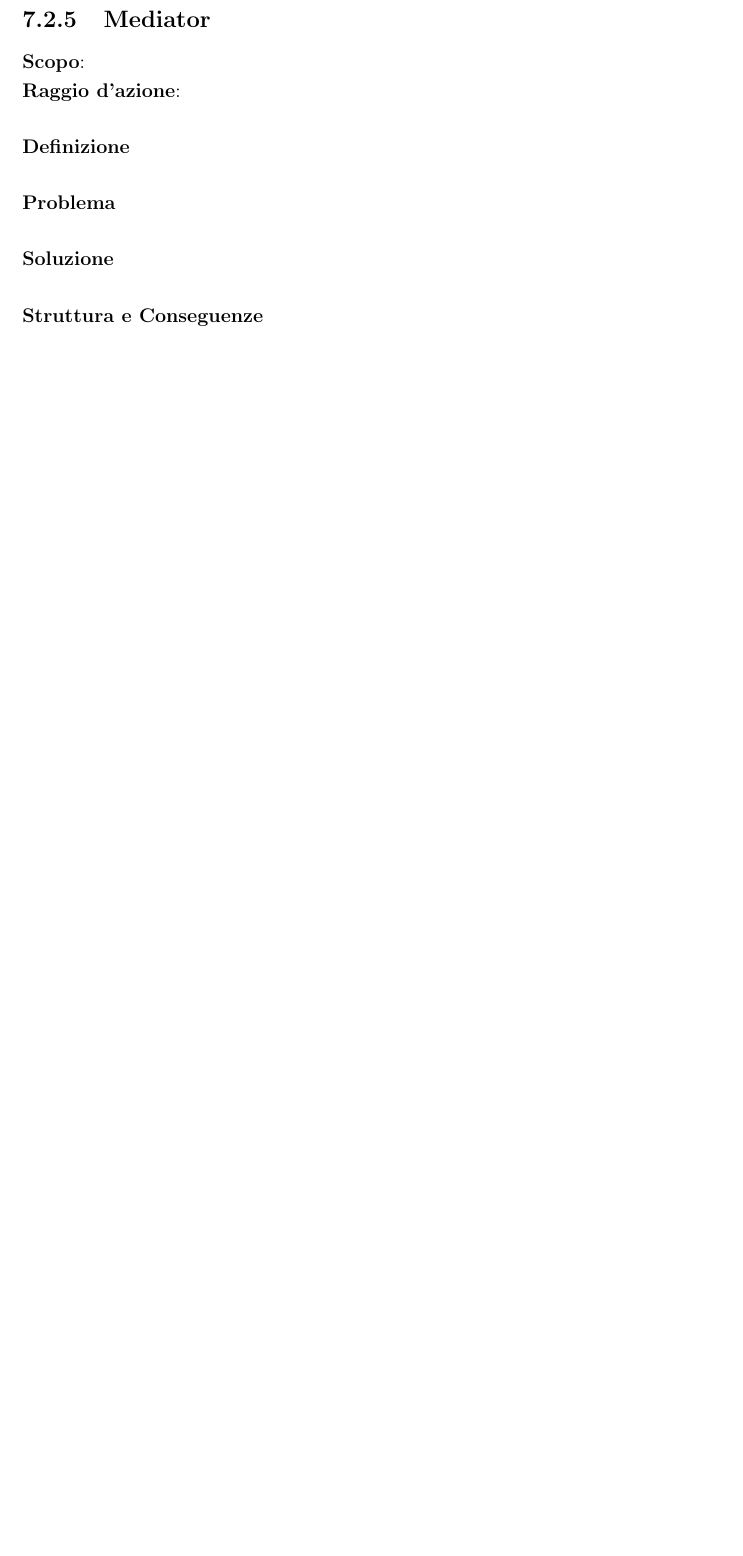
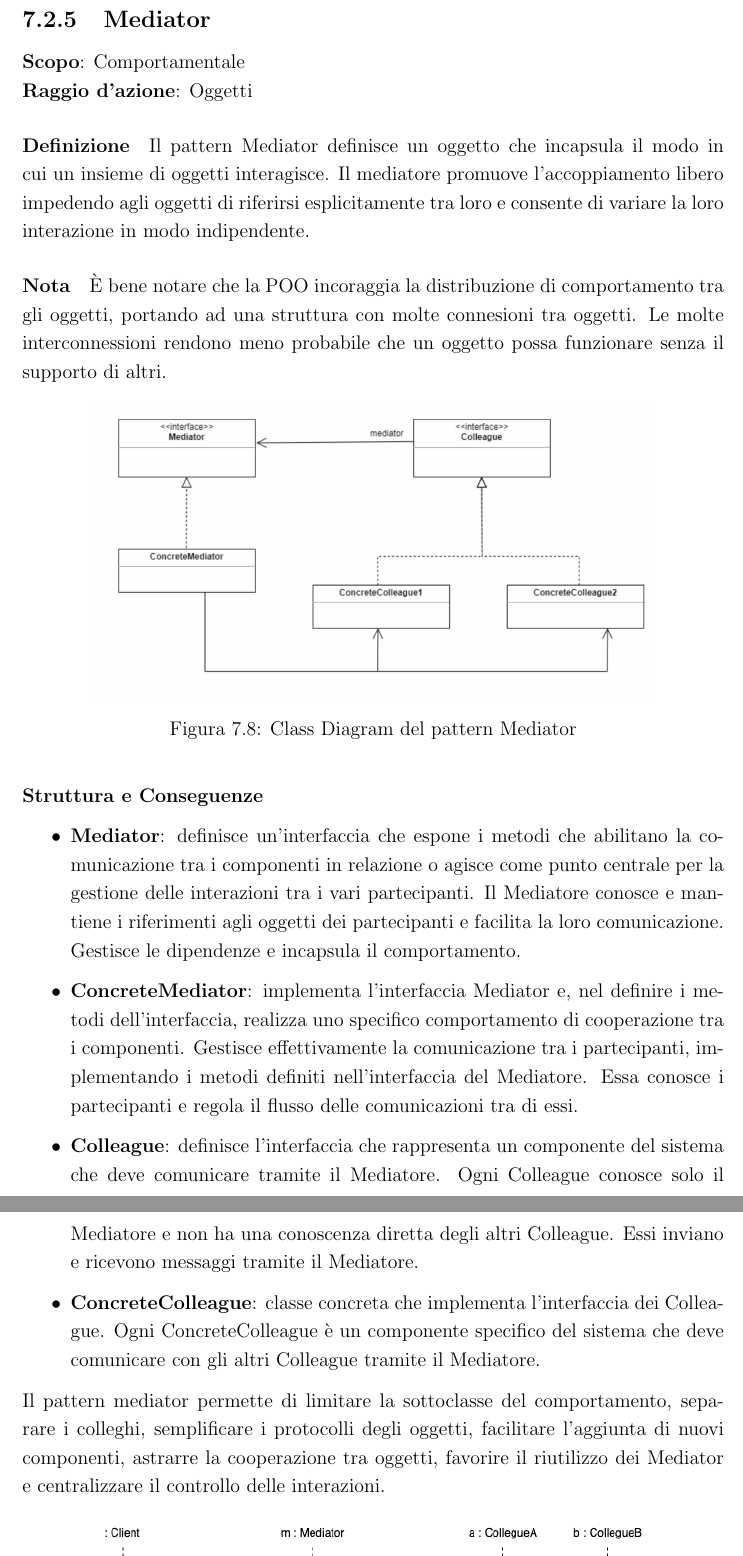
Before and after one commit to angelobdev/dispensa-ingsoft, a LaTeX book (main.tex, which reads chapters/Pattern/comportamentali/mediator.tex): part of page 85 of 133 before the commit and two parts of pages 85 and 86 of 134 after it, the two joined at a grey line, cut so that both start at the same text, the shorter picture padded with empty space. Compiled offline with pdfLaTeX.

Commit message:
Aggiunto pattern Mediator

```diff
--- a/chapters/Pattern/comportamentali/mediator.tex
+++ b/chapters/Pattern/comportamentali/mediator.tex
@@ -1,13 +1,25 @@
 \subsection{Mediator}
 \label{mediator}
 
-\textbf{Scopo}:  \\
-\textbf{Raggio d'azione}:
+\textbf{Scopo}: Comportamentale \\
+\textbf{Raggio d'azione}: Oggetti
 
-\paragraph{Definizione}
+\paragraph{Definizione} Il pattern Mediator definisce un oggetto che incapsula il modo in cui un insieme di oggetti interagisce. Il mediatore promuove l’accoppiamento libero impedendo agli oggetti di riferirsi esplicitamente tra loro e consente di variare la loro interazione in modo indipendente.
 
-\paragraph{Problema}
+\paragraph{Nota} È bene notare che la POO incoraggia la distribuzione di comportamento tra gli oggetti, portando ad una struttura con molte connesioni tra oggetti. Le molte interconnessioni rendono meno probabile che un oggetto possa funzionare senza il supporto di altri.
 
-\paragraph{Soluzione}
+\begin{figure}[H]
+    \centering
+    \includegraphics[width=0.8\linewidth]{assets/pattern/mediator/mediator-struttura.png}
+    \caption{Class Diagram del pattern Mediator}
+\end{figure}
 
 \paragraph{Struttura e Conseguenze}
+\begin{itemize}
+    \item \textbf{Mediator}: definisce un’interfaccia che espone i metodi che abilitano la comunicazione tra i componenti in relazione o agisce come punto centrale per la gestione delle interazioni tra i vari partecipanti. Il Mediatore conosce e mantiene i riferimenti agli oggetti dei partecipanti e facilita la loro comunicazione. Gestisce le dipendenze e incapsula il comportamento.
+    \item \textbf{ConcreteMediator}: implementa l’interfaccia Mediator e, nel definire i metodi dell’interfaccia, realizza uno specifico comportamento di cooperazione tra i componenti. Gestisce effettivamente la comunicazione tra i partecipanti, implementando i metodi definiti nell'interfaccia del Mediatore. Essa conosce i partecipanti e regola il flusso delle comunicazioni tra di essi.
+    \item \textbf{Colleague}: definisce l’interfaccia che rappresenta un componente del sistema che deve comunicare tramite il Mediatore. Ogni Colleague conosce solo il Mediatore e non ha una conoscenza diretta degli altri Colleague. Essi inviano e ricevono messaggi tramite il Mediatore.
+    \item \textbf{ConcreteColleague}: classe concreta che implementa l'interfaccia dei Colleague. Ogni ConcreteColleague è un componente specifico del sistema che deve comunicare con gli altri Colleague tramite il Mediatore.
+\end{itemize}
+
+Il pattern mediator permette di limitare la sottoclasse del comportamento, separare i colleghi, semplificare i protocolli degli oggetti, facilitare l’aggiunta di nuovi componenti, astrarre la cooperazione tra oggetti, favorire il riutilizzo dei Mediator e centralizzare il controllo delle interazioni.
```
Also changed, not shown: assets/pattern/mediator/mediator-sequence.drawio.png (added), assets/pattern/mediator/mediator-struttura.png (added), chapters/Pattern/comportamentali/mediator.tex (15 more changed lines).
